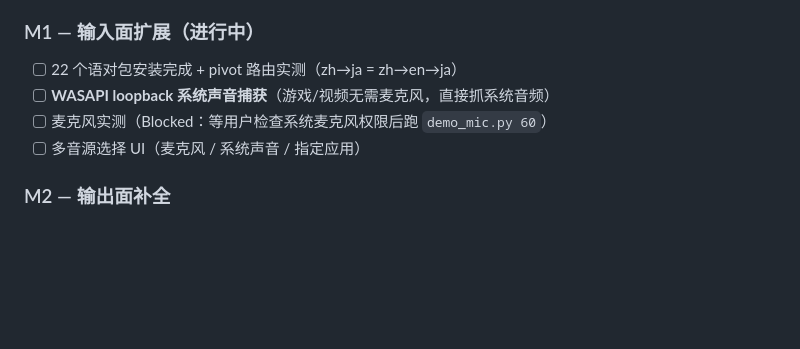
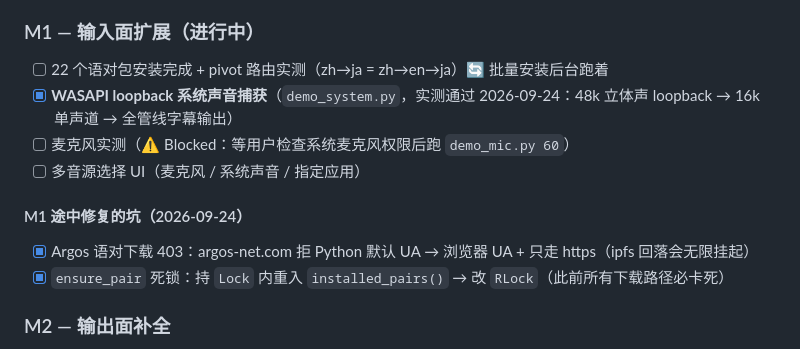
Before and after one commit to lilyco-42/simul-overlay, a Markdown page: GOAL.md, the part around the change. GitHub-like rendering; blank space fills up the shorter version.

Commit message:
docs: GOAL progress - WASAPI loopback done, deadlock/403 fixes logged

```diff
--- a/GOAL.md
+++ b/GOAL.md
@@ -34,10 +34,14 @@
 - [x] Release v0.1.0 发布：https://github.com/lilyco-42/simul-overlay/releases/tag/v0.1.0
 
 ### M1 — 输入面扩展（进行中）
-- [ ] 22 个语对包安装完成 + pivot 路由实测（zh→ja = zh→en→ja）
-- [ ] **WASAPI loopback 系统声音捕获**（游戏/视频无需麦克风，直接抓系统音频）
-- [ ] 麦克风实测（Blocked：等用户检查系统麦克风权限后跑 `demo_mic.py 60`）
+- [ ] 22 个语对包安装完成 + pivot 路由实测（zh→ja = zh→en→ja）🔄 批量安装后台跑着
+- [x] **WASAPI loopback 系统声音捕获**（`demo_system.py`，实测通过 2026-09-24：48k 立体声 loopback → 16k 单声道 → 全管线字幕输出）
+- [ ] 麦克风实测（⚠️ Blocked：等用户检查系统麦克风权限后跑 `demo_mic.py 60`）
 - [ ] 多音源选择 UI（麦克风 / 系统声音 / 指定应用）
+
+#### M1 途中修复的坑（2026-09-24）
+- [x] Argos 语对下载 403：argos-net.com 拒 Python 默认 UA → 浏览器 UA + 只走 https（ipfs 回落会无限挂起）
+- [x] `ensure_pair` 死锁：持 `Lock` 内重入 `installed_pairs()` → 改 `RLock`（此前所有下载路径必卡死）
 
 ### M2 — 输出面补全
 - [ ] TTS 朗读译文（sherpa-onnx offline TTS，反向语音输出）
```
